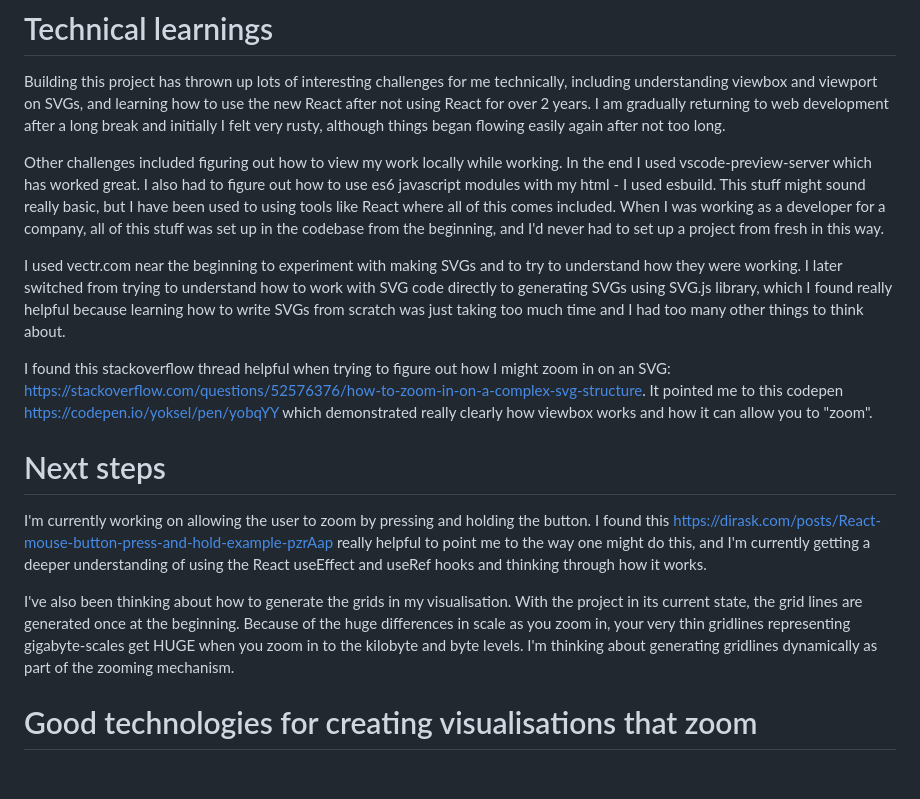
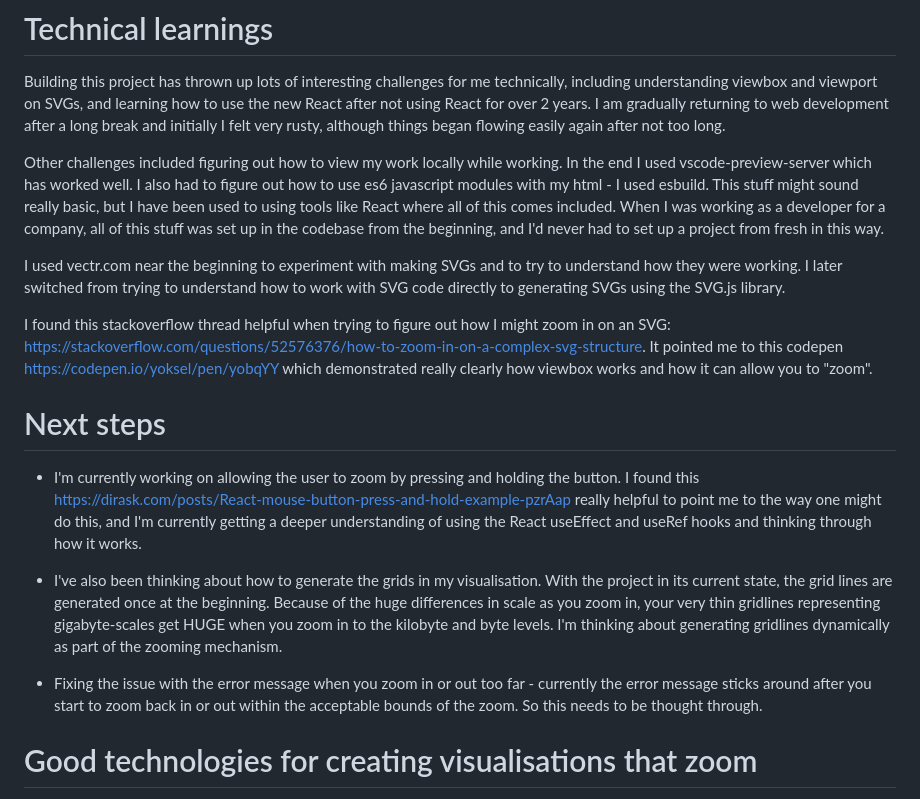
Before and after one commit to nicola-laurel-willis/file-size-visualisation, a Markdown page: README.md, the part around the change. Rendered like a GitHub page; blank space fills up the shorter version.

```diff
--- a/README.md
+++ b/README.md
@@ -10,17 +10,19 @@ It surprised me just how big the difference in size is between say a 15 kb word
 
 Building this project has thrown up lots of interesting challenges for me technically, including understanding viewbox and viewport on SVGs, and learning how to use the new React after not using React for over 2 years. I am gradually returning to web development after a long break and initially I felt very rusty, although things began flowing easily again after not too long.
 
-Other challenges included figuring out how to view my work locally while working. In the end I used vscode-preview-server which has worked great. I also had to figure out how to use es6 javascript modules with my html - I used esbuild. This stuff might sound really basic, but I have been used to using tools like React where all of this comes included. When I was working as a developer for a company, all of this stuff was set up in the codebase from the beginning, and I'd never had to set up a project from fresh in this way.
+Other challenges included figuring out how to view my work locally while working. In the end I used vscode-preview-server which has worked well. I also had to figure out how to use es6 javascript modules with my html - I used esbuild. This stuff might sound really basic, but I have been used to using tools like React where all of this comes included. When I was working as a developer for a company, all of this stuff was set up in the codebase from the beginning, and I'd never had to set up a project from fresh in this way.
 
-I used vectr.com near the beginning to experiment with making SVGs and to try to understand how they were working. I later switched from trying to understand how to work with SVG code directly to generating SVGs using SVG.js library, which I found really helpful because learning how to write SVGs from scratch was just taking too much time and I had too many other things to think about.
+I used vectr.com near the beginning to experiment with making SVGs and to try to understand how they were working. I later switched from trying to understand how to work with SVG code directly to generating SVGs using the SVG.js library.
 
 I found this stackoverflow thread helpful when trying to figure out how I might zoom in on an SVG: https://stackoverflow.com/questions/52576376/how-to-zoom-in-on-a-complex-svg-structure. It pointed me to this codepen https://codepen.io/yoksel/pen/yobqYY which demonstrated really clearly how viewbox works and how it can allow you to "zoom".
 
 # Next steps
 
-I'm currently working on allowing the user to zoom by pressing and holding the button. I found this https://dirask.com/posts/React-mouse-button-press-and-hold-example-pzrAap really helpful to point me to the way one might do this, and I'm currently getting a deeper understanding of using the React useEffect and useRef hooks and thinking through how it works.
+- I'm currently working on allowing the user to zoom by pressing and holding the button. I found this https://dirask.com/posts/React-mouse-button-press-and-hold-example-pzrAap really helpful to point me to the way one might do this, and I'm currently getting a deeper understanding of using the React useEffect and useRef hooks and thinking through how it works.
 
-I've also been thinking about how to generate the grids in my visualisation. With the project in its current state, the grid lines are generated once at the beginning. Because of the huge differences in scale as you zoom in, your very thin gridlines representing gigabyte-scales get HUGE when you zoom in to the kilobyte and byte levels. I'm thinking about generating gridlines dynamically as part of the zooming mechanism.
+- I've also been thinking about how to generate the grids in my visualisation. With the project in its current state, the grid lines are generated once at the beginning. Because of the huge differences in scale as you zoom in, your very thin gridlines representing gigabyte-scales get HUGE when you zoom in to the kilobyte and byte levels. I'm thinking about generating gridlines dynamically as part of the zooming mechanism.
+
+- Fixing the issue with the error message when you zoom in or out too far - currently the error message sticks around after you start to zoom back in or out within the acceptable bounds of the zoom. So this needs to be thought through.
 
 # Good technologies for creating visualisations that zoom
 
```
